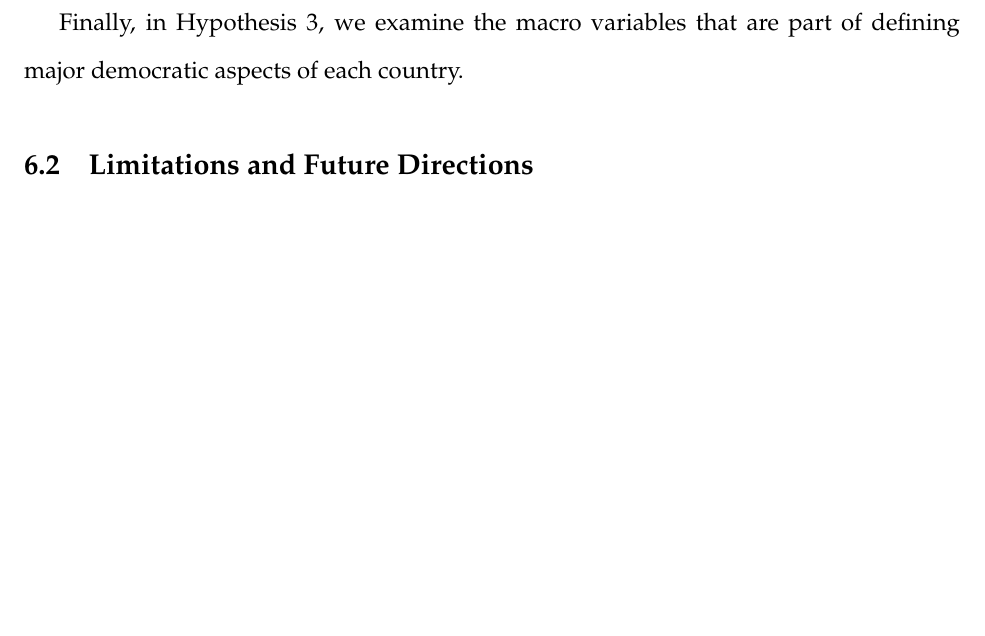
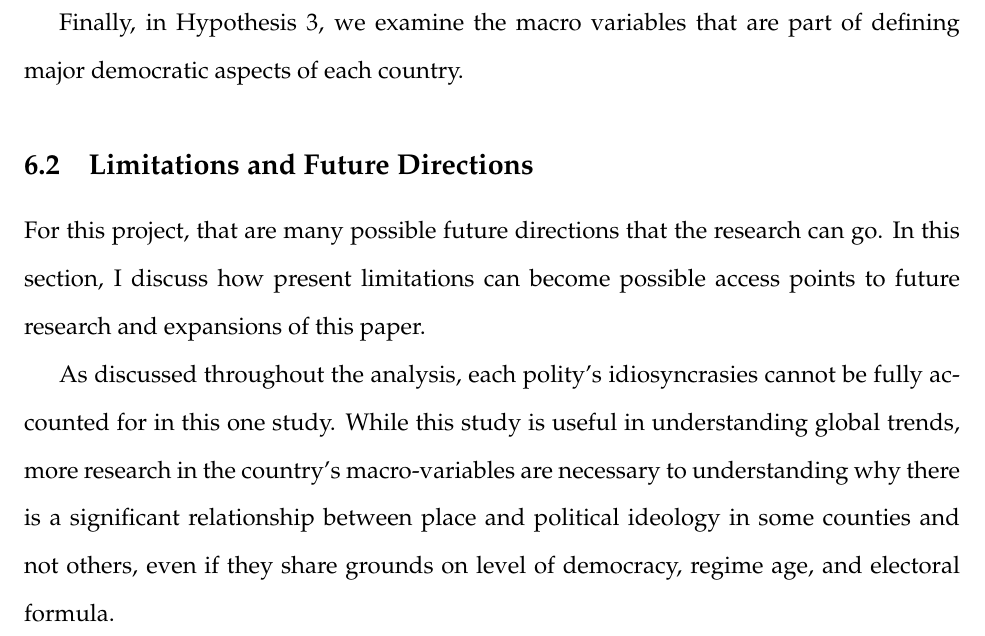
Before and after one commit to jacklreilly/CompRuralPolitics, a LaTeX document (Final Paper/PaperJLin.tex): part of page 44 of 52, cut so that both start at the same text, the shorter picture padded with empty space. Compiled offline with pdfLaTeX.

Commit message:
Began drafting the Future directions section

```diff
--- a/Final Paper/PaperJLin.tex
+++ b/Final Paper/PaperJLin.tex
@@ -783,6 +783,10 @@ Finally, in Hypothesis 3, we examine the macro variables that are part of defini
 
 \subsection{Limitations and Future Directions}
 
+For this project, that are many possible future directions that the research can go. In this section, I discuss how present limitations can become possible access points to future research and expansions of this paper.
+
+As discussed throughout the analysis, each polity's idiosyncrasies cannot be fully accounted for in this one study. While this study is useful in understanding global trends, more research in the country's macro-variables are necessary to understanding why there is a significant relationship between place and political ideology in some counties and not others, even if they share grounds on level of democracy, regime age, and electoral formula.
+
 \clearpage
 
 
```
Also changed, not shown: Final Paper/PaperJLin.pdf.
